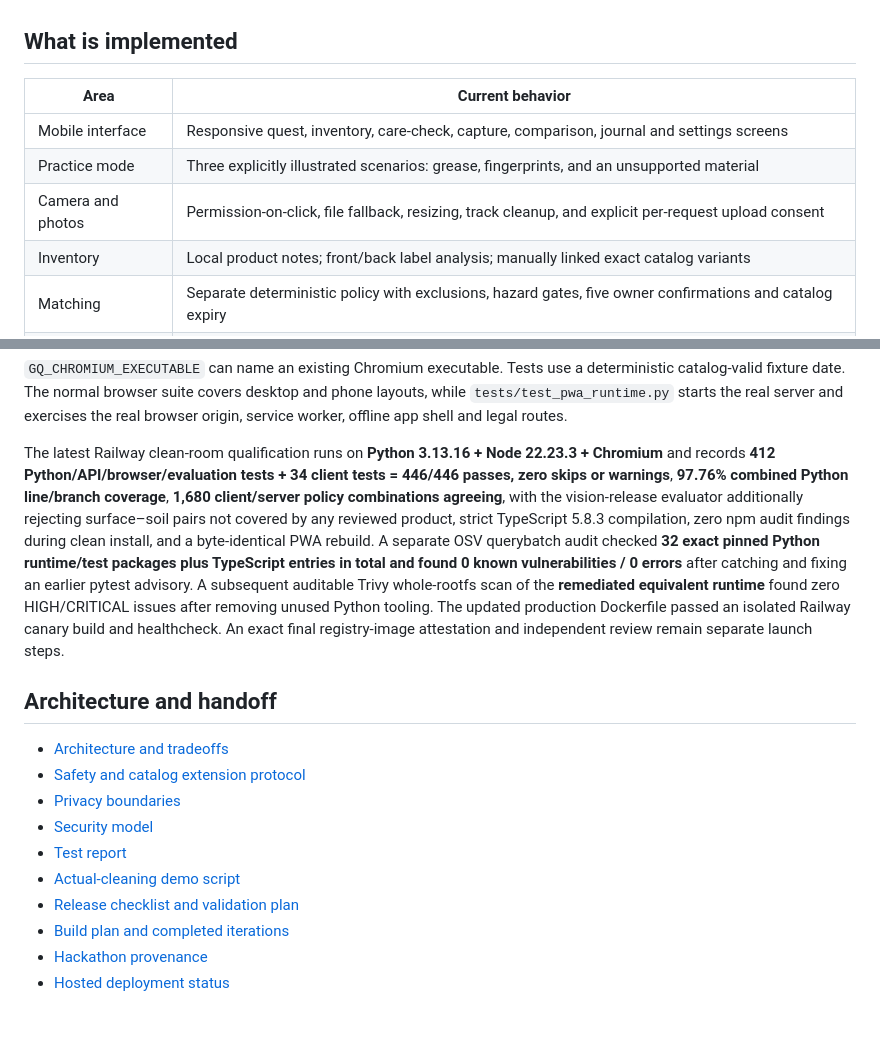
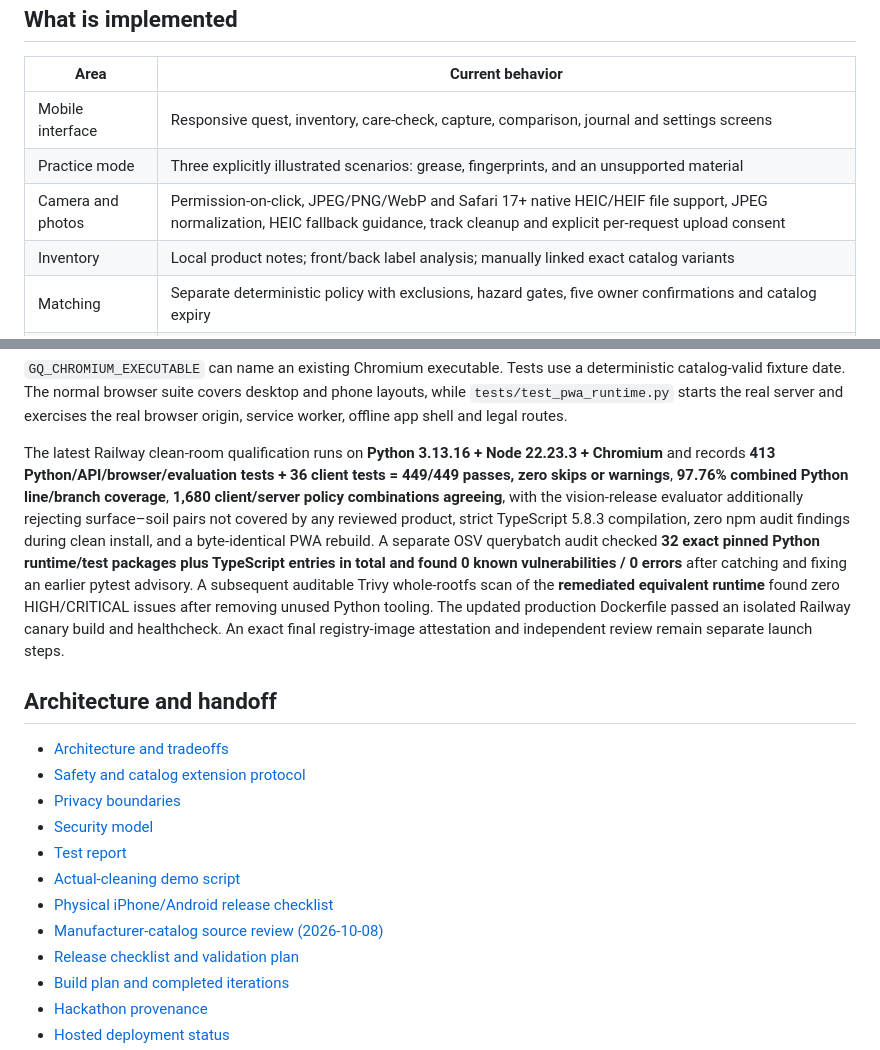
Before and after one commit to Smkzz/GrimeQuest, a Markdown page: README.md, 2 parts joined by grey strips. Rendered like a GitHub page; blank space fills up the shorter version.

Commit message:
docs: update HEIC compatibility and 449-pass qualification

```diff
--- a/README.md
+++ b/README.md
@@ -51,7 +51,7 @@ A phone's `localhost` is the phone, not your computer. Real phone-camera use nee
 | --- | --- |
 | Mobile interface | Responsive quest, inventory, care-check, capture, comparison, journal and settings screens |
 | Practice mode | Three explicitly illustrated scenarios: grease, fingerprints, and an unsupported material |
-| Camera and photos | Permission-on-click, file fallback, resizing, track cleanup, and explicit per-request upload consent |
+| Camera and photos | Permission-on-click, JPEG/PNG/WebP and Safari 17+ native HEIC/HEIF file support, JPEG normalization, HEIC fallback guidance, track cleanup and explicit per-request upload consent |
 | Inventory | Local product notes; front/back label analysis; manually linked exact catalog variants |
 | Matching | Separate deterministic policy with exclusions, hazard gates, five owner confirmations and catalog expiry |
 | Comparison | Clear / partial / unverifiable; one 300-XP clear per encounter; practice/live separation |
@@ -122,7 +122,7 @@ python scripts/verify_build.py
 
 `GQ_CHROMIUM_EXECUTABLE` can name an existing Chromium executable. Tests use a deterministic catalog-valid fixture date. The normal browser suite covers desktop and phone layouts, while `tests/test_pwa_runtime.py` starts the real server and exercises the real browser origin, service worker, offline app shell and legal routes.
 
-The latest Railway clean-room qualification runs on **Python 3.13.16 + Node 22.23.3 + Chromium** and records **412 Python/API/browser/evaluation tests + 34 client tests = 446/446 passes, zero skips or warnings**, **97.76% combined Python line/branch coverage**, **1,680 client/server policy combinations agreeing**, with the vision-release evaluator additionally rejecting surface–soil pairs not covered by any reviewed product, strict TypeScript 5.8.3 compilation, zero npm audit findings during clean install, and a byte-identical PWA rebuild. A separate OSV querybatch audit checked **32 exact pinned Python runtime/test packages plus TypeScript entries in total and found 0 known vulnerabilities / 0 errors** after catching and fixing an earlier pytest advisory. A subsequent auditable Trivy whole-rootfs scan of the **remediated equivalent runtime** found zero HIGH/CRITICAL issues after removing unused Python tooling. The updated production Dockerfile passed an isolated Railway canary build and healthcheck. An exact final registry-image attestation and independent review remain separate launch steps.
+The latest Railway clean-room qualification runs on **Python 3.13.16 + Node 22.23.3 + Chromium** and records **413 Python/API/browser/evaluation tests + 36 client tests = 449/449 passes, zero skips or warnings**, **97.76% combined Python line/branch coverage**, **1,680 client/server policy combinations agreeing**, with the vision-release evaluator additionally rejecting surface–soil pairs not covered by any reviewed product, strict TypeScript 5.8.3 compilation, zero npm audit findings during clean install, and a byte-identical PWA rebuild. A separate OSV querybatch audit checked **32 exact pinned Python runtime/test packages plus TypeScript entries in total and found 0 known vulnerabilities / 0 errors** after catching and fixing an earlier pytest advisory. A subsequent auditable Trivy whole-rootfs scan of the **remediated equivalent runtime** found zero HIGH/CRITICAL issues after removing unused Python tooling. The updated production Dockerfile passed an isolated Railway canary build and healthcheck. An exact final registry-image attestation and independent review remain separate launch steps.
 
 ## Architecture and handoff
 
@@ -132,6 +132,8 @@ The latest Railway clean-room qualification runs on **Python 3.13.16 + Node 22.2
 - [Security model](SECURITY.md)
 - [Test report](docs/TEST_REPORT.md)
 - [Actual-cleaning demo script](docs/DEMO_SCRIPT.md)
+- [Physical iPhone/Android release checklist](docs/PHONE_RELEASE_CHECKLIST.md)
+- [Manufacturer-catalog source review (2026-10-08)](docs/PRODUCT_CATALOG_REVIEW_20261008.md)
 - [Release checklist and validation plan](docs/RELEASE_GATES.md)
 - [Build plan and completed iterations](docs/BUILD_PLAN.md)
 - [Hackathon provenance](docs/HACKATHON_PROVENANCE.md)
```
